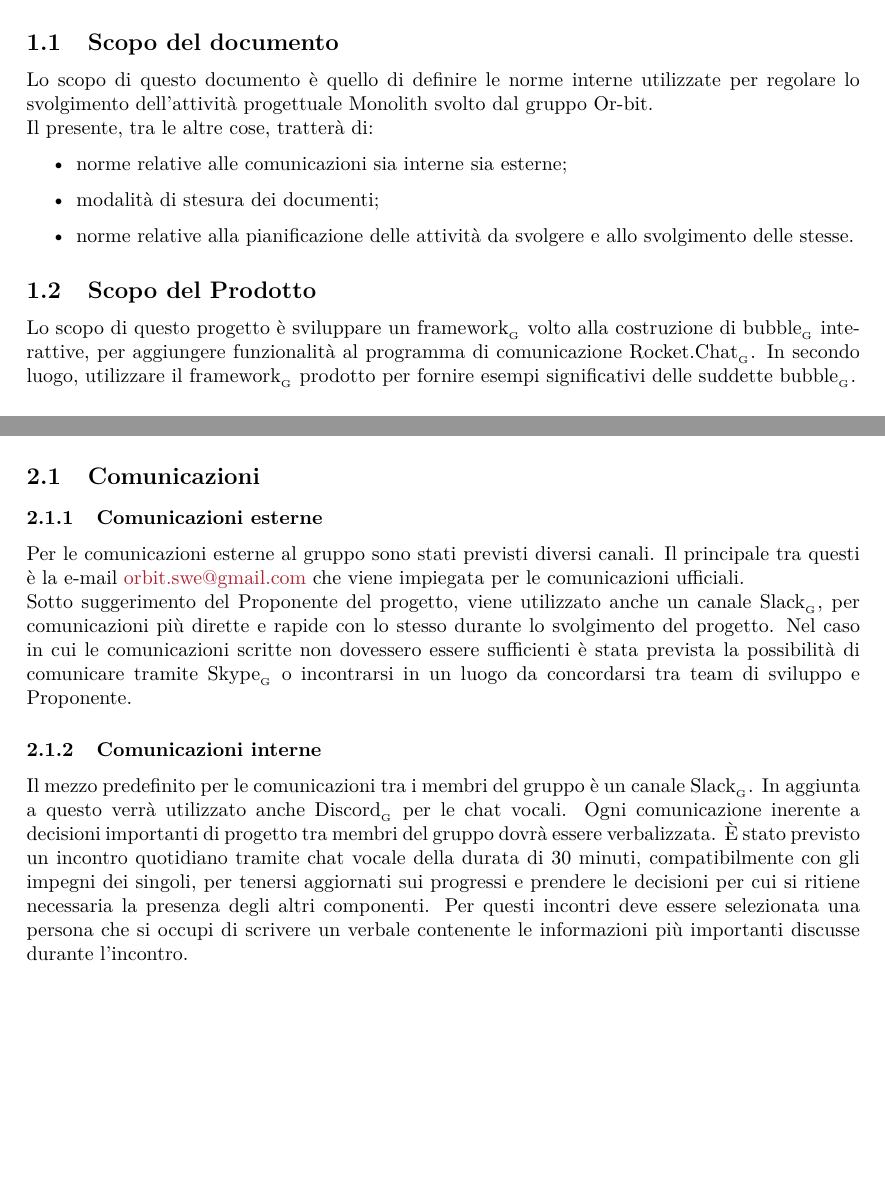
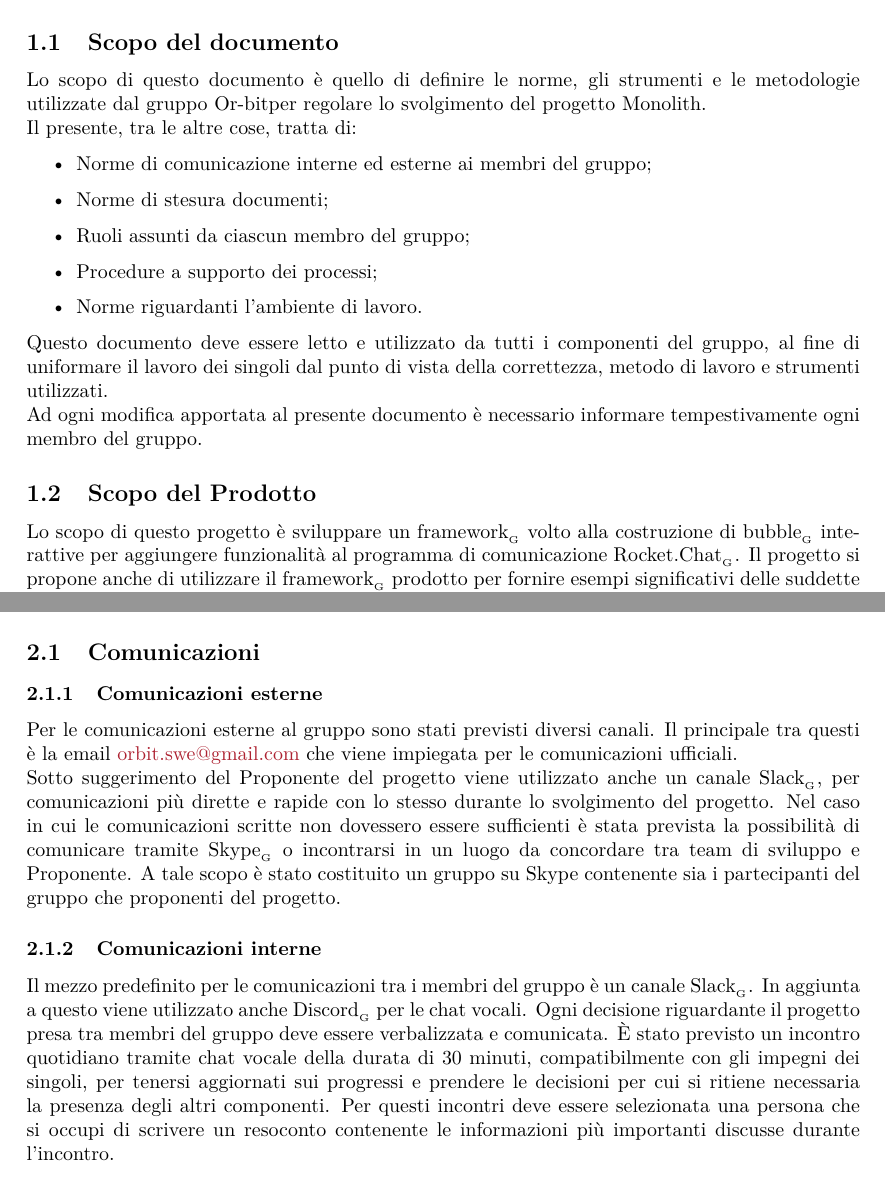
Before and after one commit to or-bit/WIP-docs, a LaTeX document (LaTex/documenti/NormeDiProgetto/NormeDiProgetto.tex, which reads LaTex/documenti/NormeDiProgetto/capitolo-collaborazione.tex, LaTex/documenti/NormeDiProgetto/capitolo-introduzione.tex, LaTex/modello/global.tex): two parts of pages 6 and 7 of 32, joined at a grey line, cut so that both start at the same text, the shorter picture padded with empty space. Compiled offline with pdfLaTeX; a LaTeX package or settings file that is missing is left out.

Commit message:
Iniziata verifica del documento Norme di Progetto

```diff
--- a/LaTex/documenti/NormeDiProgetto/capitolo-collaborazione.tex
+++ b/LaTex/documenti/NormeDiProgetto/capitolo-collaborazione.tex
@@ -3,12 +3,12 @@
 \subsubsection{Comunicazioni esterne}
 Per le comunicazioni esterne al gruppo sono stati previsti diversi canali.
 Il principale tra questi è la \email{} \href{mailto:\GroupEmail}{\GroupEmail}{} che viene impiegata per le comunicazioni ufficiali.\\
-Sotto suggerimento del Proponente del progetto, viene utilizzato anche un canale \glossario{Slack}, per comunicazioni più dirette e rapide con lo stesso durante lo svolgimento del progetto. Nel caso in cui le comunicazioni scritte non dovessero essere sufficienti è stata prevista la possibilità di comunicare tramite \glossario{Skype} o incontrarsi in un luogo da concordarsi tra team di sviluppo e Proponente.
+Sotto suggerimento del Proponente del progetto viene utilizzato anche un canale \glossario{Slack}, per comunicazioni più dirette e rapide con lo stesso durante lo svolgimento del progetto. Nel caso in cui le comunicazioni scritte non dovessero essere sufficienti è stata prevista la possibilità di comunicare tramite \glossario{Skype} o incontrarsi in un luogo da concordare tra team di sviluppo e Proponente. A tale scopo è stato costituito un gruppo su Skype contenente sia i partecipanti del gruppo che proponenti del progetto.
 
 \subsubsection{Comunicazioni interne} \label{sec:comunicazioni_interne}
 Il mezzo predefinito per le comunicazioni tra i membri del gruppo è un canale \glossario{Slack}.
-In aggiunta a questo verrà utilizzato anche \glossario{Discord} per le chat vocali.
-Ogni comunicazione inerente a decisioni importanti di progetto tra membri del gruppo dovrà essere verbalizzata.
-\`{E} stato previsto un incontro quotidiano tramite chat vocale della durata di 30 minuti, compatibilmente con gli impegni dei singoli, per tenersi aggiornati sui progressi e prendere le decisioni per cui si ritiene necessaria la presenza degli altri componenti. Per questi incontri deve essere selezionata una persona che si occupi di scrivere un verbale contenente le informazioni più importanti discusse durante l'incontro.
+In aggiunta a questo viene utilizzato anche \glossario{Discord} per le chat vocali.
+Ogni decisione riguardante il progetto presa tra membri del gruppo deve essere verbalizzata e comunicata.
+\`{E} stato previsto un incontro quotidiano tramite chat vocale della durata di 30 minuti, compatibilmente con gli impegni dei singoli, per tenersi aggiornati sui progressi e prendere le decisioni per cui si ritiene necessaria la presenza degli altri componenti. Per questi incontri deve essere selezionata una persona che si occupi di scrivere un resoconto contenente le informazioni più importanti discusse durante l'incontro.
 
 \subsubsection{Regole di stesura delle \email}
--- a/LaTex/documenti/NormeDiProgetto/capitolo-introduzione.tex
+++ b/LaTex/documenti/NormeDiProgetto/capitolo-introduzione.tex
@@ -2,14 +2,17 @@
 
 \subsection{Scopo del documento}
 
-Lo scopo di questo documento è quello di definire le norme interne utilizzate per regolare lo svolgimento dell'attività progettuale \ProjectName{} svolto dal gruppo \GroupName.\\
-Il presente, tra le altre cose, tratterà di:
+Lo scopo di questo documento è quello di definire le norme, gli strumenti e le metodologie utilizzate dal gruppo \GroupName per regolare lo svolgimento del progetto \ProjectName{}.\\
+Il presente, tra le altre cose, tratta di:
 \begin{itemize}
-	\item norme relative alle comunicazioni sia interne sia esterne;
-\item modalità di stesura dei documenti;
-\item norme relative alla pianificazione delle attività da svolgere e allo svolgimento delle stesse.
+	\item Norme di comunicazione interne ed esterne ai membri del gruppo;
+	\item Norme di stesura documenti;
+	\item Ruoli assunti da ciascun membro del gruppo;
+	\item Procedure a supporto dei processi;
+	\item Norme riguardanti l’ambiente di lavoro.
 \end{itemize}
-
+Questo documento deve essere letto e utilizzato da tutti i componenti del gruppo, al fine di uniformare il lavoro dei singoli dal punto di vista della correttezza, metodo di lavoro e strumenti utilizzati.\\
+Ad ogni modifica apportata al presente documento è necessario informare tempestivamente ogni membro del gruppo.
 \subsection{Scopo del Prodotto}
 \ScopoDelProdotto
 
--- a/LaTex/modello/global.tex
+++ b/LaTex/modello/global.tex
@@ -80,17 +80,17 @@
 
 
 \newcommand{\ScopoDelProdotto}{
-Lo scopo di questo progetto è sviluppare un \glossario{framework} volto alla costruzione di \glossario{bubble} interattive, per aggiungere funzionalità al programma di comunicazione \glossario{Rocket.Chat}.
-In secondo luogo, utilizzare il \glossario{framework} prodotto per fornire esempi significativi delle suddette \glossario{bubble}.
+Lo scopo di questo progetto è sviluppare un \glossario{framework} volto alla costruzione di \glossario{bubble} interattive per aggiungere funzionalità al programma di comunicazione \glossario{Rocket.Chat}.
+Il progetto si propone anche di utilizzare il \glossario{framework} prodotto per fornire esempi significativi delle suddette \glossario{bubble}.
 }
 
 \newcommand{\GlossarioIntroduzione}{
-Insieme al progetto il gruppo fornirà anche un glossario nel quale saranno raccolti i termini tecnici, gli acronimi e le parole che necessitano di chiarimenti, che verranno utilizzati nella documentazione.\\
-I vocaboli presenti nel documento \Glossario{} saranno marcati con una \textit{\small{G}} al pedice.
+Insieme al progetto il gruppo fornisce un glossario nel quale sono raccolti i termini tecnici, gli acronimi e le parole che necessitano di chiarimenti utilizzate nella documentazione.\\
+I vocaboli presenti nel documento \Glossario{} sono marcati con una \textit{\small{G}} al pedice.
 }
 
 % Altri comandi utili
-\newcommand{\email}{e-mail}
+\newcommand{\email}{email}
 \newcommand*{\sezione}[1]{\hyperref[{#1}]{sezione §\ref*{#1}}}
 \newcommand*{\appendice}[1]{\hyperref[{#1}]{Appendice \autoref*{#1}}}
 
```
Also changed, not shown: LaTex/documenti/NormeDiProgetto/capitolo-collaborazione.tex (2 more changed lines).
